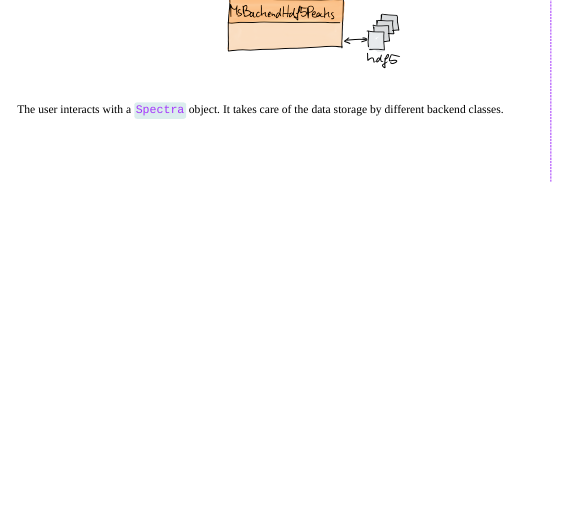
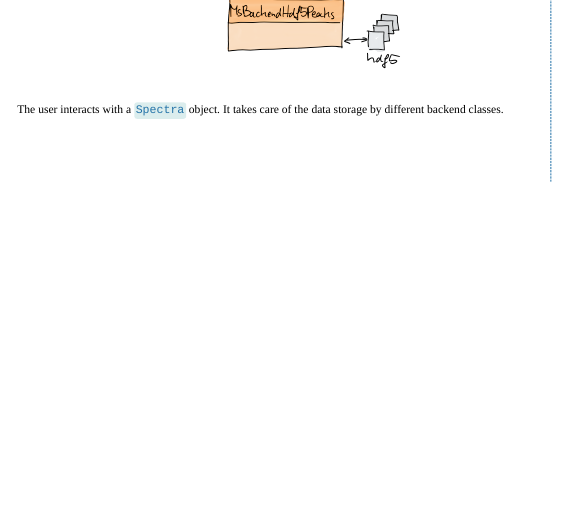
Before and after one commit to rformassspectrometry/Conferences, an R Markdown document (EuroBioc2019/Spectra/poster/poster.Rmd): the page in a window 1100 px wide, from 2820 px down. The pictures show the output file EuroBioc2019/Spectra/poster/poster.html that the author committed with the source, opened offline; long lines of code are wrapped.

Commit message:
refactor: change primary colour to blue

```diff
--- a/EuroBioc2019/Spectra/poster/poster.Rmd
+++ b/EuroBioc2019/Spectra/poster/poster.Rmd
@@ -19,7 +19,7 @@ affiliation:
     address: Department of Anaesthesiology and Intensive Care, University Medicine Greifswald
 poster_width: "841mm"
 poster_height: "1189mm"
-primary_colour: "#a537fd"
+primary_colour: "#2574A9"
 column_numbers: 2
 logoleft_name: https&#58;//raw.githubusercontent.com/rformassspectrometry/stickers/master/Spectra/Spectra.png
 logoright_name: https&#58;//raw.githubusercontent.com/rformassspectrometry/stickers/master/logo/R4MassSpec-logo.png
```
Also changed, not shown: EuroBioc2019/Spectra/poster/poster.html, EuroBioc2019/Spectra/poster/poster.pdf.
